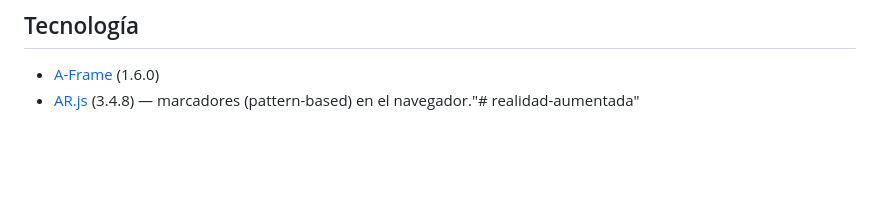
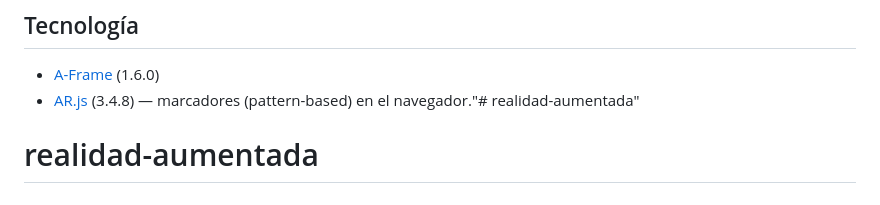
Before and after one commit to Jhesid-es/realidad-aumentada, a Markdown page: README.md, the part around the change. GitHub-like rendering; blank space fills up the shorter version.

```diff
--- a/README.md
+++ b/README.md
@@ -99,3 +99,4 @@ a 16×16.
 - [A-Frame](https://aframe.io/) (1.6.0)
 - [AR.js](https://github.com/AR-js-org/AR.js) (3.4.8) — marcadores
   (pattern-based) en el navegador."# realidad-aumentada"
+# realidad-aumentada
```
